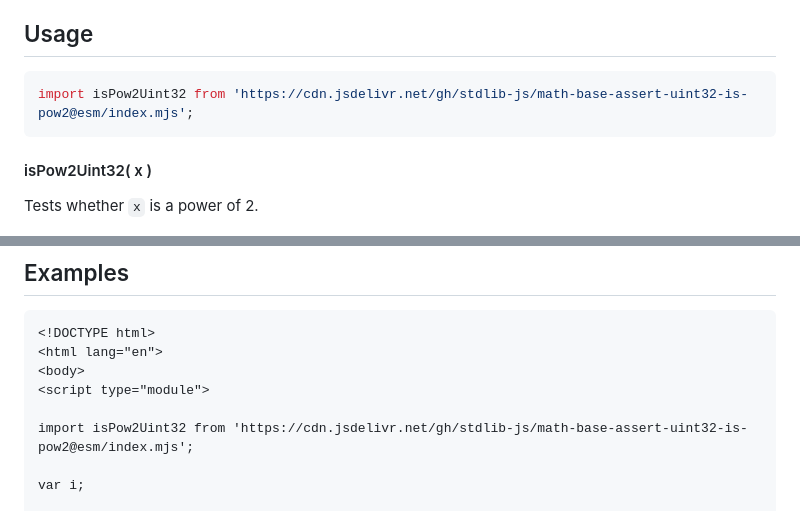
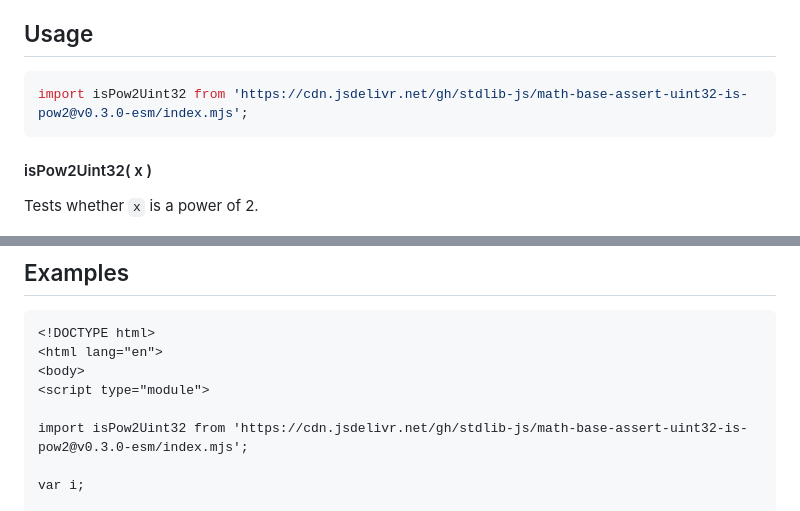
Before and after one commit to stdlib-js/math-base-assert-uint32-is-pow2, a Markdown page: README.md, 2 parts joined by grey strips. Drawn GitHub-style.

Commit message:
Update README.md for ESM bundle v0.3.0

````diff
--- a/README.md
+++ b/README.md
@@ -42,7 +42,7 @@ limitations under the License.
 ## Usage
 
 ```javascript
-import isPow2Uint32 from 'https://cdn.jsdelivr.net/gh/stdlib-js/math-base-assert-uint32-is-pow2@esm/index.mjs';
+import isPow2Uint32 from 'https://cdn.jsdelivr.net/gh/stdlib-js/math-base-assert-uint32-is-pow2@v0.3.0-esm/index.mjs';
 ```
 
 #### isPow2Uint32( x )
@@ -79,7 +79,7 @@ bool = isPow2Uint32( 5 );
 <body>
 <script type="module">
 
-import isPow2Uint32 from 'https://cdn.jsdelivr.net/gh/stdlib-js/math-base-assert-uint32-is-pow2@esm/index.mjs';
+import isPow2Uint32 from 'https://cdn.jsdelivr.net/gh/stdlib-js/math-base-assert-uint32-is-pow2@v0.3.0-esm/index.mjs';
 
 var i;
 
````
